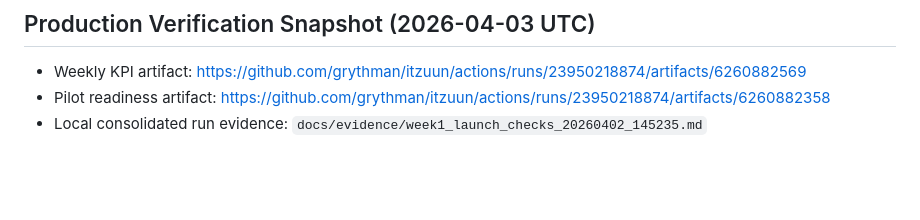
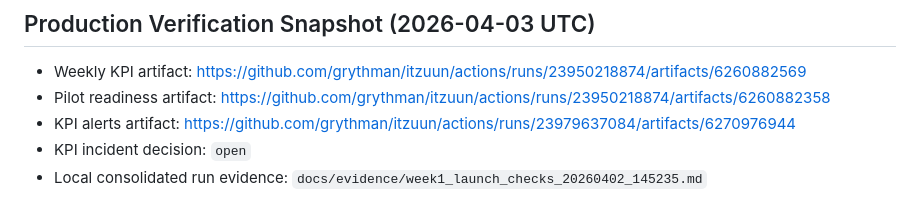
Before and after one commit to grythman/itzuun, a Markdown page: docs/PILOT_ROLLOUT_TRACKER.md, the part around the change. Drawn GitHub-style; blank space fills up the shorter version.

Commit message:
docs: attach kpi-alerts-report artifact evidence

```diff
--- a/docs/PILOT_ROLLOUT_TRACKER.md
+++ b/docs/PILOT_ROLLOUT_TRACKER.md
@@ -86,4 +86,6 @@
 ## Production Verification Snapshot (2026-04-03 UTC)
 - Weekly KPI artifact: https://github.com/grythman/itzuun/actions/runs/23950218874/artifacts/6260882569
 - Pilot readiness artifact: https://github.com/grythman/itzuun/actions/runs/23950218874/artifacts/6260882358
+- KPI alerts artifact: https://github.com/grythman/itzuun/actions/runs/23979637084/artifacts/6270976944
+- KPI incident decision: `open`
 - Local consolidated run evidence: `docs/evidence/week1_launch_checks_20260402_145235.md`
```
